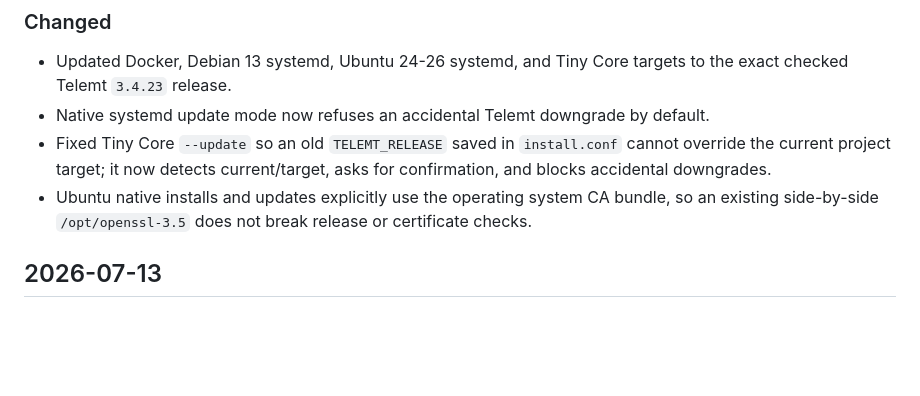
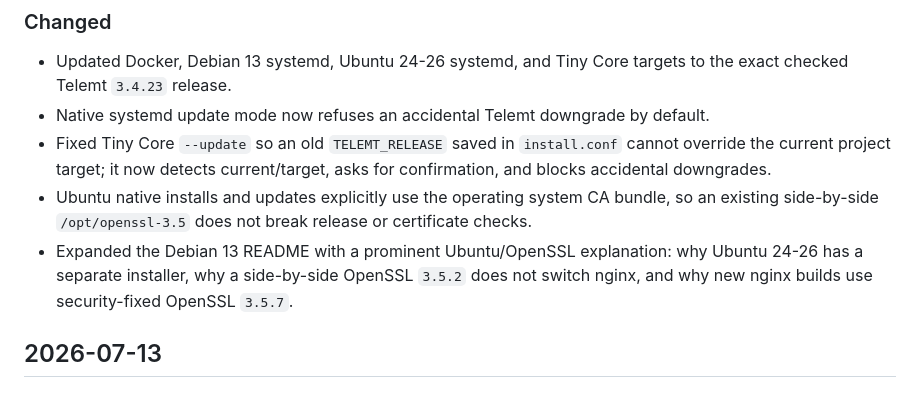
Before and after one commit to Telemtinstall/telemt2, a Markdown page: CHANGELOG.md, the part around the change. Rendered like a GitHub page; blank space fills up the shorter version.

```diff
--- a/CHANGELOG.md
+++ b/CHANGELOG.md
@@ -14,6 +14,7 @@
 - Native systemd update mode now refuses an accidental Telemt downgrade by default.
 - Fixed Tiny Core `--update` so an old `TELEMT_RELEASE` saved in `install.conf` cannot override the current project target; it now detects current/target, asks for confirmation, and blocks accidental downgrades.
 - Ubuntu native installs and updates explicitly use the operating system CA bundle, so an existing side-by-side `/opt/openssl-3.5` does not break release or certificate checks.
+- Expanded the Debian 13 README with a prominent Ubuntu/OpenSSL explanation: why Ubuntu 24-26 has a separate installer, why a side-by-side OpenSSL `3.5.2` does not switch nginx, and why new nginx builds use security-fixed OpenSSL `3.5.7`.
 
 ## 2026-07-13
 
```
Also changed, not shown: telemt/debian-13/README.md (+33 -0 lines).
